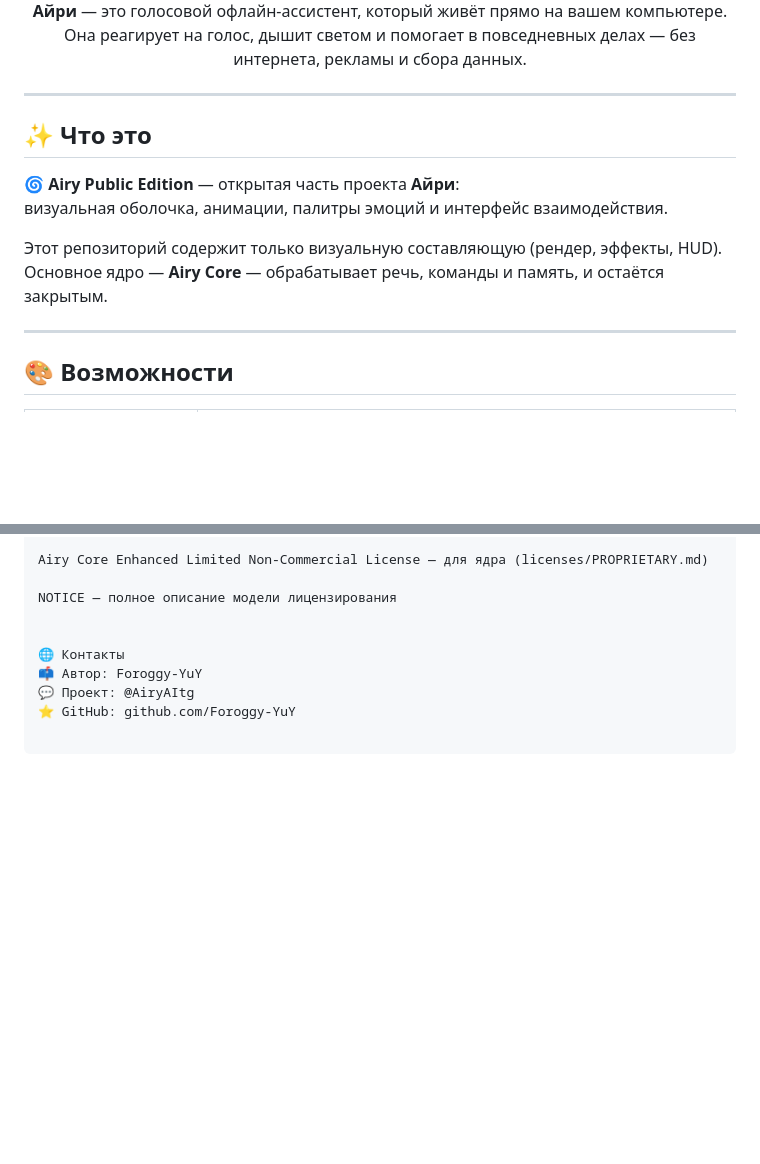
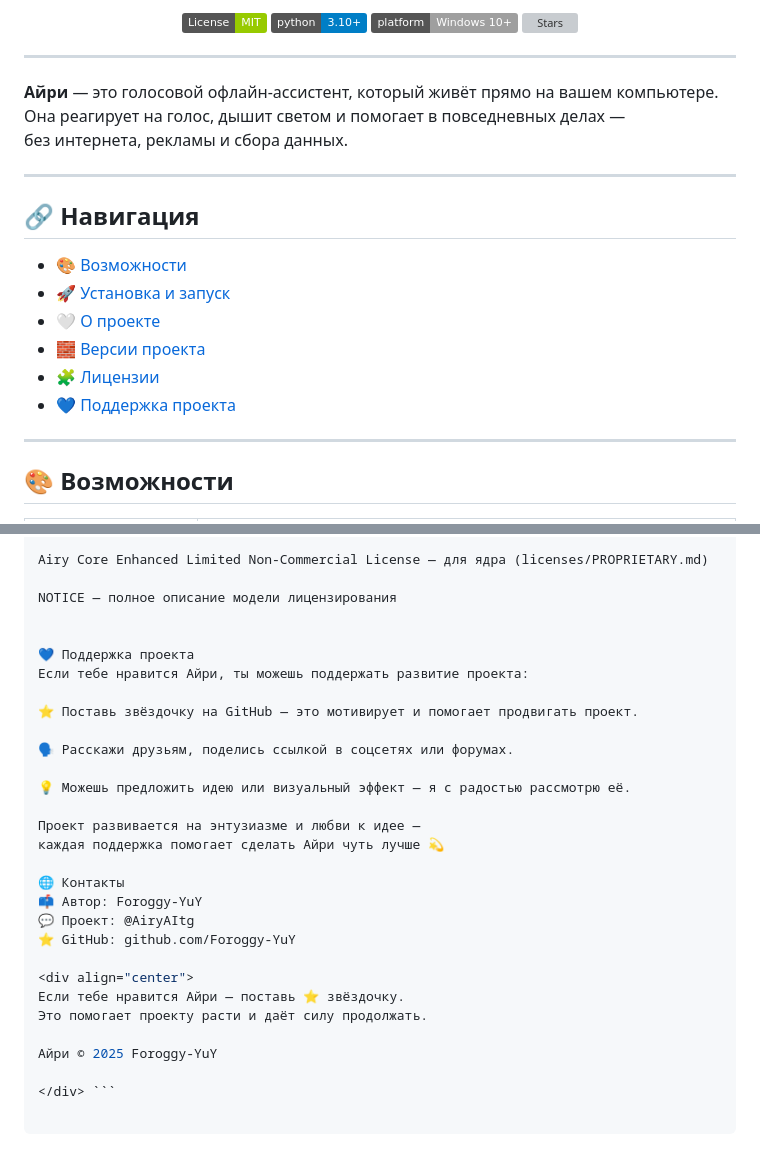
Before and after one commit to Foroggy-YuY/-AIRY-PUBLIC-REPOSITORY-TEMPLATE, a Markdown page: README.md, 2 parts joined by grey strips. GitHub-like rendering; badges without logos; blank space fills up the shorter version; grey boxes are pictures that could not be loaded.

Commit message:
docs: full updated README with navigation, badges and support section

````diff
--- a/README.md
+++ b/README.md
@@ -7,18 +9,26 @@
 
-**Айри** — это голосовой офлайн-ассистент, который живёт прямо на вашем компьютере.
-Она реагирует на голос, дышит светом и помогает в повседневных делах — без интернета, рекламы и сбора данных.
+[![License: MIT](https://img.shields.io/badge/License-MIT-green.svg)](./LICENSE)
+[![Python](https://img.shields.io/badge/python-3.10+-blue.svg)](#)
+[![Platform](https://img.shields.io/badge/platform-Windows%2010+-lightgrey.svg)](#)
+[![Stars](https://img.shields.io/github/stars/Foroggy-YuY/-AIRY-PUBLIC-REPOSITORY-TEMPLATE?style=social)](https://github.com/Foroggy-YuY/-AIRY-PUBLIC-REPOSITORY-TEMPLATE)
 
 </div>
 
 ---
 
-## ✨ Что это
+**Айри** — это голосовой офлайн-ассистент, который живёт прямо на вашем компьютере.
+Она реагирует на голос, дышит светом и помогает в повседневных делах —
+без интернета, рекламы и сбора данных.
 
-🌀 **Airy Public Edition** — открытая часть проекта **Айри**:
-визуальная оболочка, анимации, палитры эмоций и интерфейс взаимодействия.
+---
 
-Этот репозиторий содержит только визуальную составляющую (рендер, эффекты, HUD).
-Основное ядро — **Airy Core** — обрабатывает речь, команды и память, и остаётся закрытым.
+## 🔗 Навигация
+- [🎨 Возможности](#-возможности)
+- [🚀 Установка и запуск](#-быстрый-запуск)
+- [🤍 О проекте](#-о-проекте)
+- [🧱 Версии проекта](#-версии-проекта)
+- [🧩 Лицензии](#-лицензии)
+- [💙 Поддержка проекта](#-поддержка-проекта)
 
 ---
 
@@ -92,7 +102,27 @@ Airy Core Enhanced Limited Non-Commercial License — для ядра (licenses/
 NOTICE — полное описание модели лицензирования
 
 
+💙 Поддержка проекта
+Если тебе нравится Айри, ты можешь поддержать развитие проекта:
+
+⭐ Поставь звёздочку на GitHub — это мотивирует и помогает продвигать проект.
+
+🗣️ Расскажи друзьям, поделись ссылкой в соцсетях или форумах.
+
+💡 Можешь предложить идею или визуальный эффект — я с радостью рассмотрю её.
+
+Проект развивается на энтузиазме и любви к идее —
+каждая поддержка помогает сделать Айри чуть лучше 💫
+
 🌐 Контакты
 📫 Автор: Foroggy-YuY
 💬 Проект: @AiryAItg
 ⭐ GitHub: github.com/Foroggy-YuY
+
+<div align="center">
+Если тебе нравится Айри — поставь ⭐ звёздочку.
+Это помогает проекту расти и даёт силу продолжать.
+
+Айри © 2025 Foroggy-YuY
+
+</div> ```
````
Also changed, not shown: other parts of README.md (+4 -2 lines).
